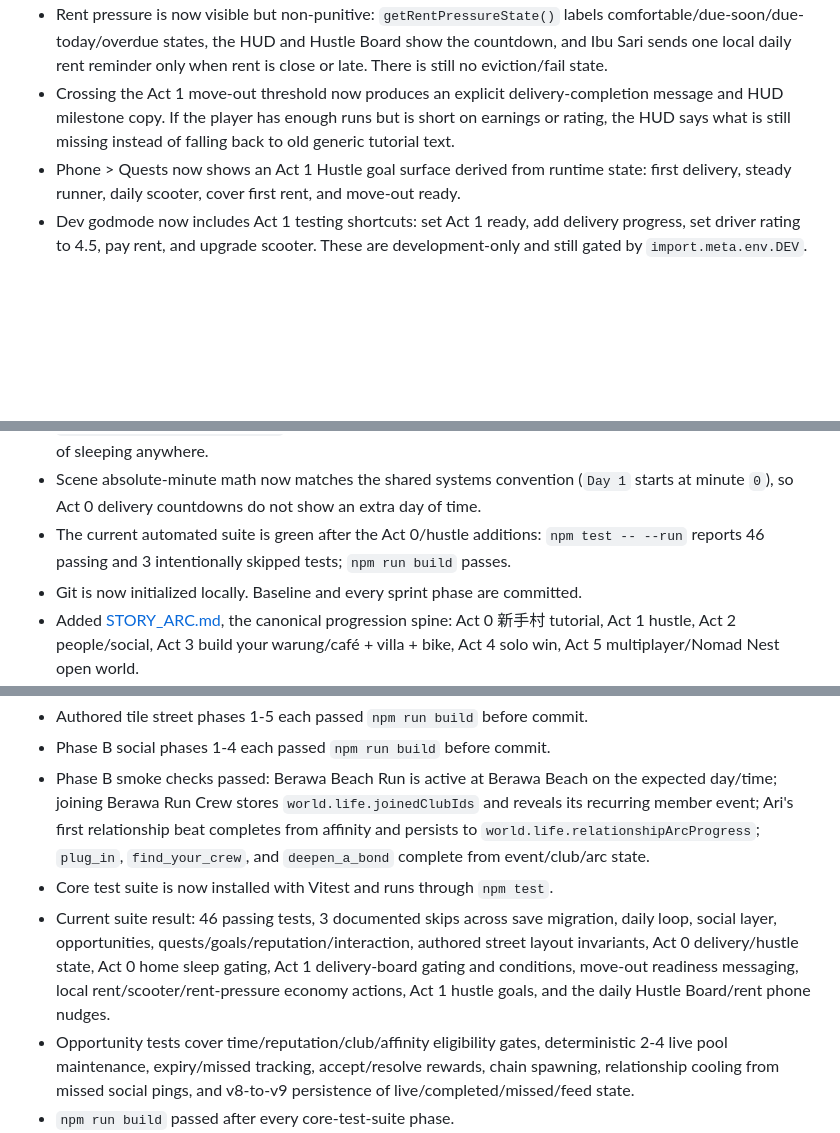
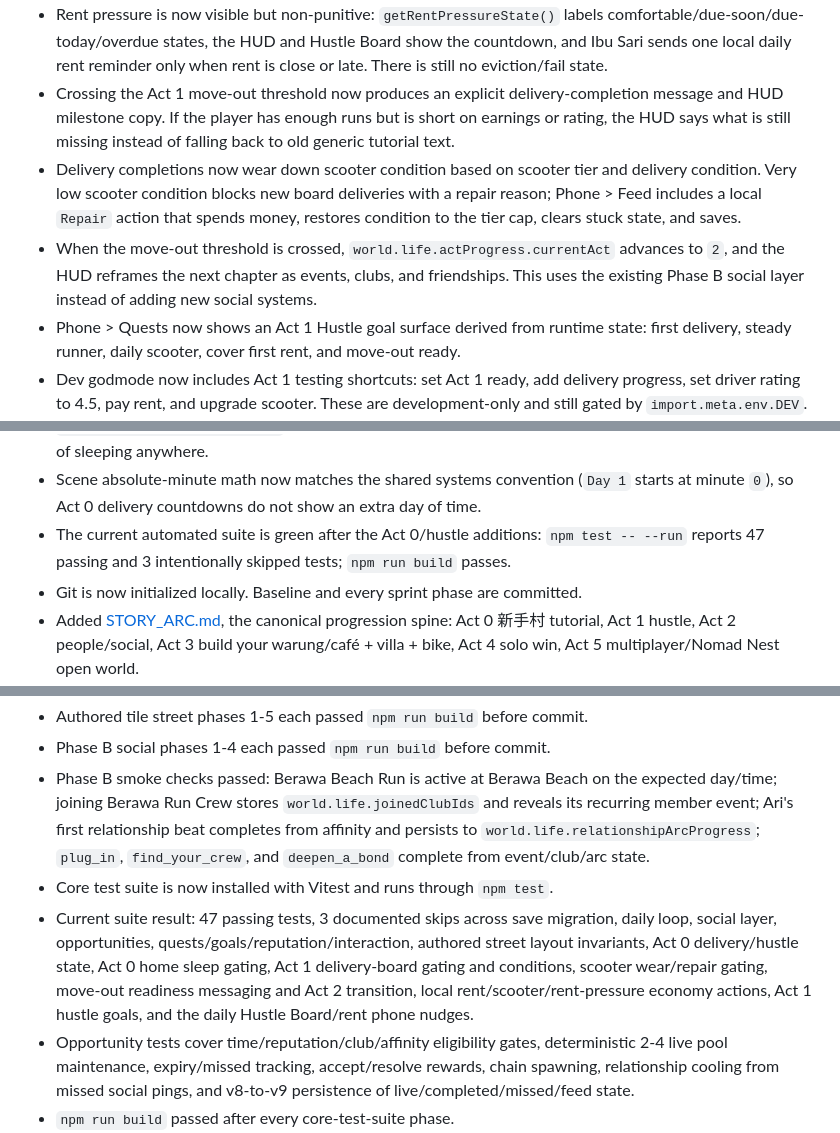
Before and after one commit to JohnSwatica/bali-life-rpg, a Markdown page: STATE.md, 3 parts joined by grey strips. GitHub-like rendering; blank space fills up the shorter version.

```diff
--- a/STATE.md
+++ b/STATE.md
@@ -27,6 +27,8 @@ Copy/paste this into a new AI session to bring it up to speed.
 - The Hustle Board now previews small authored delivery conditions on board jobs (`Villa tip`, `Rush hour`, `Clean papers`, `Rain window`, `Fragile stack`, `Service gate priority`). Conditions are deterministic at accept time, persist on the active delivery as `conditionId`, and adjust the effective payout/time/meter/rating math without changing the tutorial delivery.
 - Rent pressure is now visible but non-punitive: `getRentPressureState()` labels comfortable/due-soon/due-today/overdue states, the HUD and Hustle Board show the countdown, and Ibu Sari sends one local daily rent reminder only when rent is close or late. There is still no eviction/fail state.
 - Crossing the Act 1 move-out threshold now produces an explicit delivery-completion message and HUD milestone copy. If the player has enough runs but is short on earnings or rating, the HUD says what is still missing instead of falling back to old generic tutorial text.
+- Delivery completions now wear down scooter condition based on scooter tier and delivery condition. Very low scooter condition blocks new board deliveries with a repair reason; Phone > Feed includes a local `Repair` action that spends money, restores condition to the tier cap, clears stuck state, and saves.
+- When the move-out threshold is crossed, `world.life.actProgress.currentAct` advances to `2`, and the HUD reframes the next chapter as events, clubs, and friendships. This uses the existing Phase B social layer instead of adding new social systems.
 - Phone > Quests now shows an Act 1 Hustle goal surface derived from runtime state: first delivery, steady runner, daily scooter, cover first rent, and move-out ready.
 - Dev godmode now includes Act 1 testing shortcuts: set Act 1 ready, add delivery progress, set driver rating to 4.5, pay rent, and upgrade scooter. These are development-only and still gated by `import.meta.env.DEV`.
 - After Act 0, Ibu Sari can send one local daily phone nudge pointing the player back to the Hustle Board when no delivery is active. This uses the existing simulated phone-feed/message system.
@@ -37,7 +39,7 @@ Copy/paste this into a new AI session to bring it up to speed.
 - Act 0 now draws lightweight guide markers on the map/minimap for the current tutorial target: Ibu Sari at the start, nearby meal/coffee venue options after the first delivery, and the cheap-kos/home marker for the final sleep step.
 - The final Act 0 sleep step is now anchored to `src/data/homeBase.ts` (`Cheap Kos Room`) and `src/systems/life/HomeBase.ts`; the player must be at the home marker to complete the first night instead of sleeping anywhere.
 - Scene absolute-minute math now matches the shared systems convention (`Day 1` starts at minute `0`), so Act 0 delivery countdowns do not show an extra day of time.
-- The current automated suite is green after the Act 0/hustle additions: `npm test -- --run` reports 46 passing and 3 intentionally skipped tests; `npm run build` passes.
+- The current automated suite is green after the Act 0/hustle additions: `npm test -- --run` reports 47 passing and 3 intentionally skipped tests; `npm run build` passes.
 - Git is now initialized locally. Baseline and every sprint phase are committed.
 - Added [STORY_ARC.md](STORY_ARC.md), the canonical progression spine: Act 0 新手村 tutorial, Act 1 hustle, Act 2 people/social, Act 3 build your warung/café + villa + bike, Act 4 solo win, Act 5 multiplayer/Nomad Nest open world.
 - Added [ACT3_BUSINESS_DESIGN.md](ACT3_BUSINESS_DESIGN.md), the deferred Act 3 ambition-layer design. It locks Ibu Sari as mentor, friendship-first tone, gentle Canggu satire, villa + business + bike as the solo win condition, and roughly two hours per act. Act 3 should be designed for hooks now but built after the tutorial/hustle/social layers are proven.
@@ -196,7 +198,7 @@ Copy/paste this into a new AI session to bring it up to speed.
 - Phase B social phases 1-4 each passed `npm run build` before commit.
 - Phase B smoke checks passed: Berawa Beach Run is active at Berawa Beach on the expected day/time; joining Berawa Run Crew stores `world.life.joinedClubIds` and reveals its recurring member event; Ari's first relationship beat completes from affinity and persists to `world.life.relationshipArcProgress`; `plug_in`, `find_your_crew`, and `deepen_a_bond` complete from event/club/arc state.
 - Core test suite is now installed with Vitest and runs through `npm test`.
-- Current suite result: 46 passing tests, 3 documented skips across save migration, daily loop, social layer, opportunities, quests/goals/reputation/interaction, authored street layout invariants, Act 0 delivery/hustle state, Act 0 home sleep gating, Act 1 delivery-board gating and conditions, move-out readiness messaging, local rent/scooter/rent-pressure economy actions, Act 1 hustle goals, and the daily Hustle Board/rent phone nudges.
+- Current suite result: 47 passing tests, 3 documented skips across save migration, daily loop, social layer, opportunities, quests/goals/reputation/interaction, authored street layout invariants, Act 0 delivery/hustle state, Act 0 home sleep gating, Act 1 delivery-board gating and conditions, scooter wear/repair gating, move-out readiness messaging and Act 2 transition, local rent/scooter/rent-pressure economy actions, Act 1 hustle goals, and the daily Hustle Board/rent phone nudges.
 - Opportunity tests cover time/reputation/club/affinity eligibility gates, deterministic 2-4 live pool maintenance, expiry/missed tracking, accept/resolve rewards, chain spawning, relationship cooling from missed social pings, and v8-to-v9 persistence of live/completed/missed/feed state.
 - `npm run build` passed after every core-test-suite phase.
 - The test suite fixed one unambiguous data-seam bug: `finns_beach_club` is now present in `VenueRegistry` so the FINNS Sunset Social event host/location resolves.
```
Also changed, not shown: DECISIONS.md (+12 -0 lines).
